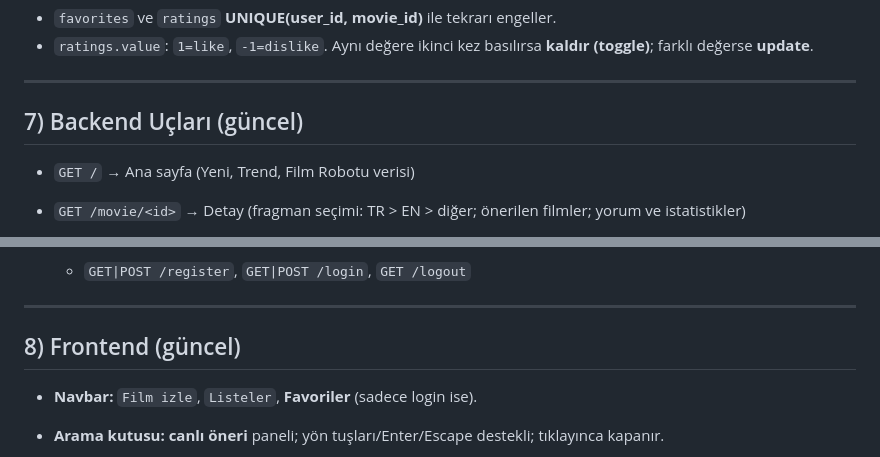
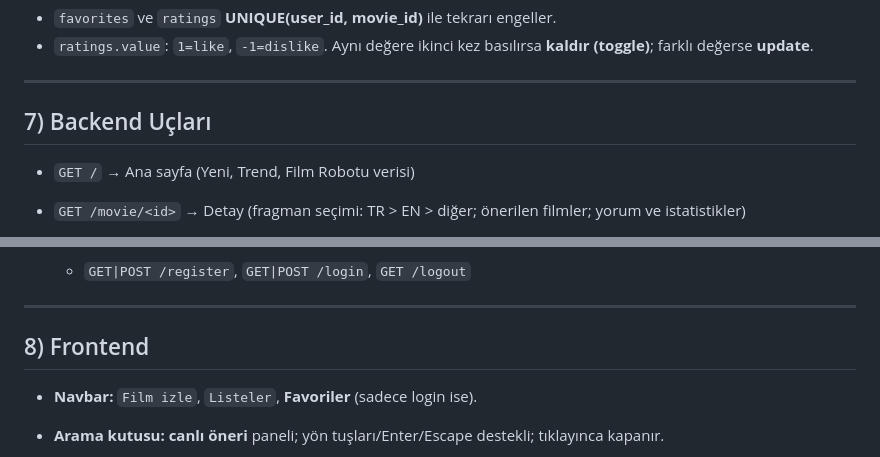
Before and after one commit to pltthakan/film-site-projesi, a Markdown page: README.md, 2 parts joined by grey strips. Drawn GitHub-style.

```diff
--- a/README.md
+++ b/README.md
@@ -130,7 +119,7 @@ python app.py
 
 ---
 
-## 7) Backend Uçları (güncel)
+## 7) Backend Uçları
 
 * `GET /` → Ana sayfa (Yeni, Trend, Film Robotu verisi)
 
@@ -156,7 +145,7 @@ python app.py
 
 ---
 
-## 8) Frontend (güncel)
+## 8) Frontend
 
 * **Navbar:** `Film izle`, `Listeler`, **Favoriler** (sadece login ise).
 * **Arama kutusu:** **canlı öneri** paneli; yön tuşları/Enter/Escape destekli; tıklayınca kapanır.
```
Also changed, not shown: other parts of README.md (+8 -67 lines).
